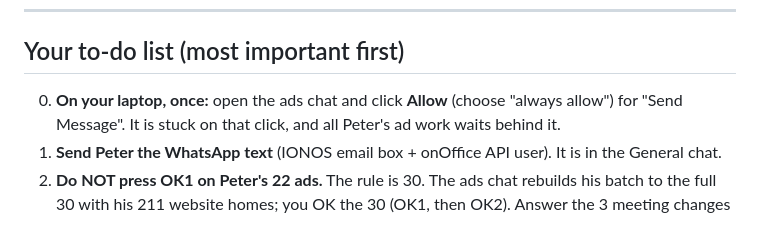
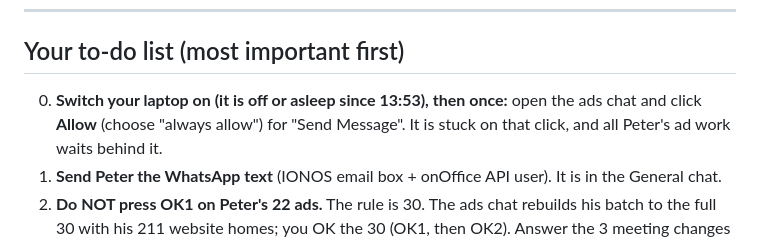
Before and after one commit to wilhelmagencies-dotcom/Automated-outreach-AI, a Markdown page: START_HERE.md, the part around one of its changes. GitHub-like rendering.

Commit message:
Laptop is offline; ads work waiting
Co-Authored-By: Claude Opus 5.5 <noreply@anthropic.com>
Claude-Session: https://claude.ai/code/session_01RCtxu6mbXQCFssUYwBi4J4

```diff
--- a/START_HERE.md
+++ b/START_HERE.md
@@ -10,7 +10,7 @@ Last updated: 19.10.2026, 14:25
 
 ## Your to-do list (most important first)
 
-0. **On your laptop, once:** open the ads chat and click **Allow** (choose "always allow") for
+0. **Switch your laptop on (it is off or asleep since 13:53), then once:** open the ads chat and click **Allow** (choose "always allow") for
    "Send Message". It is stuck on that click, and all Peter's ad work waits behind it.
 1. **Send Peter the WhatsApp text** (IONOS email box + onOffice API user). It is in the General chat.
 2. **Do NOT press OK1 on Peter's 22 ads.** The rule is 30. The ads chat rebuilds his batch to the
```
Also changed, not shown: other parts of START_HERE.md (+1 -1 lines).
